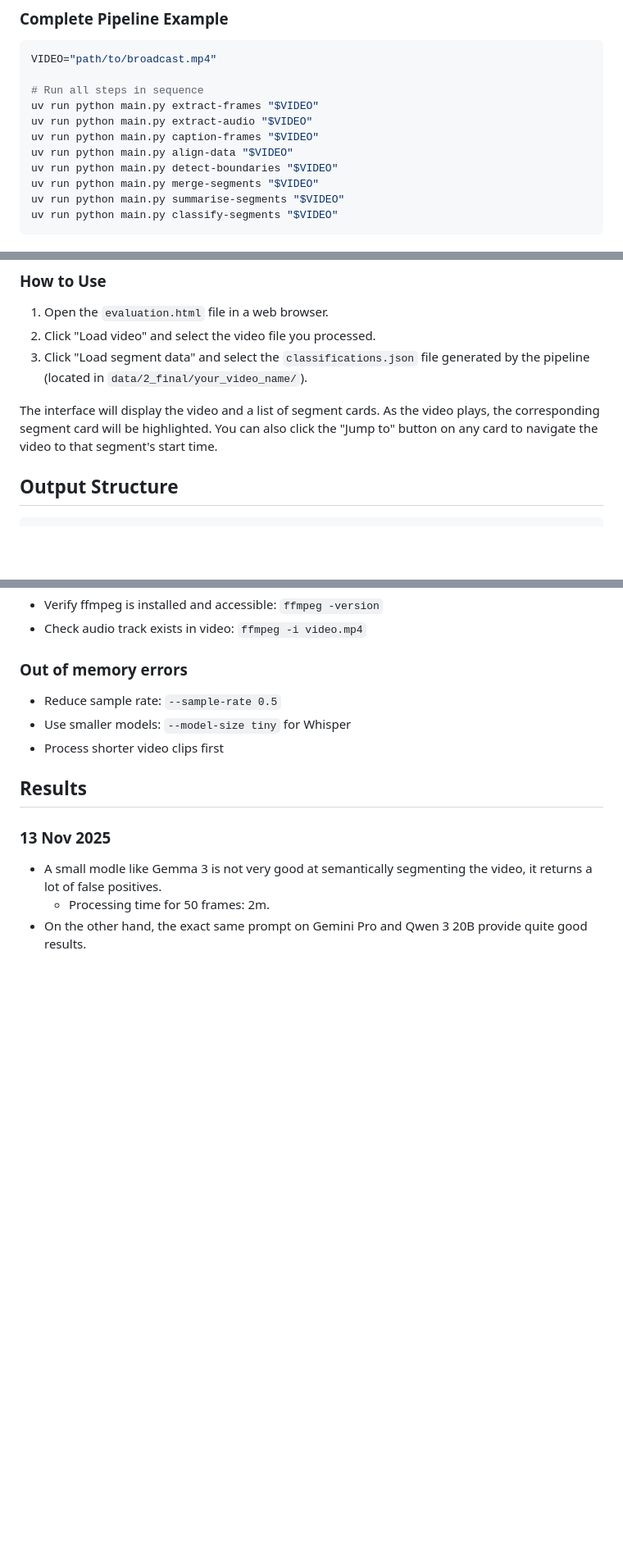
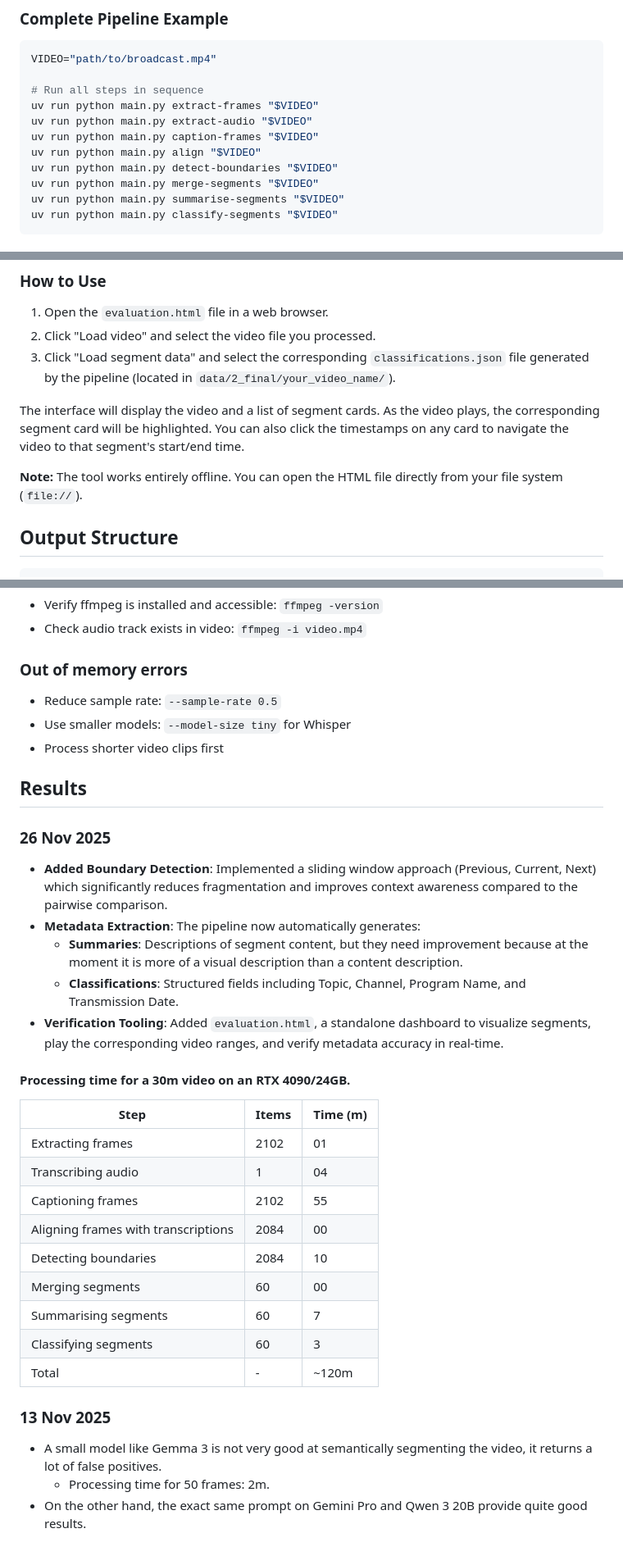
Before and after one commit to kingsdigitallab/issa, a Markdown page: prototypes/segment/README.md, 3 parts joined by grey strips. Shown: that part at 82% size. Rendered like a GitHub page; blank space fills up the shorter version.

Commit message:
docs(segment): Update `README.md` to reflect new options,  changes,  and evaluation dashboard
Also added detailed results for boundary detection and metadata extraction.

```diff
--- a/prototypes/segment/README.md
+++ b/prototypes/segment/README.md
@@ -254,7 +256,7 @@ VIDEO="path/to/broadcast.mp4"
 uv run python main.py extract-frames "$VIDEO"
 uv run python main.py extract-audio "$VIDEO"
 uv run python main.py caption-frames "$VIDEO"
-uv run python main.py align-data "$VIDEO"
+uv run python main.py align "$VIDEO"
 uv run python main.py detect-boundaries "$VIDEO"
 uv run python main.py merge-segments "$VIDEO"
 uv run python main.py summarise-segments "$VIDEO"
@@ -270,10 +272,12 @@ To visually inspect and verify the generated segments, you can use the provided
 
 1.  Open the `evaluation.html` file in a web browser.
 2.  Click "Load video" and select the video file you processed.
-3.  Click "Load segment data" and select the `classifications.json` file
+3.  Click "Load segment data" and select the corresponding `classifications.json` file
     generated by the pipeline (located in `data/2_final/your_video_name/`).
 
-The interface will display the video and a list of segment cards. As the video plays, the corresponding segment card will be highlighted. You can also click the "Jump to" button on any card to navigate the video to that segment's start time.
+The interface will display the video and a list of segment cards. As the video plays, the corresponding segment card will be highlighted. You can also click the timestamps on any card to navigate the video to that segment's start/end time.
+
+**Note:** The tool works entirely offline. You can open the HTML file directly from your file system (`file://`).
 
 ## Output Structure
 
@@ -331,9 +335,31 @@ uv run ruff format .
 
 ## Results
 
+### 26 Nov 2025
+
+- **Added Boundary Detection**: Implemented a sliding window approach (Previous, Current, Next) which significantly reduces fragmentation and improves context awareness compared to the pairwise comparison.
+- **Metadata Extraction**: The pipeline now automatically generates:
+    - **Summaries**:  Descriptions of segment content, but they need improvement because at the moment it is more of a visual description than a content description.
+    - **Classifications**: Structured fields including Topic, Channel, Program Name, and Transmission Date.
+- **Verification Tooling**: Added `evaluation.html`, a standalone dashboard to visualize segments, play the corresponding video ranges, and verify metadata accuracy in real-time.
+
+#### Processing time for a 30m video on an RTX 4090/24GB.
+
+| Step | Items | Time (m) |
+| --- | --- | --- |
+| Extracting frames | 2102 | 01 |
+| Transcribing audio | 1 | 04 |
+| Captioning frames | 2102 | 55 |
+| Aligning frames with transcriptions | 2084 | 00 |
+| Detecting boundaries | 2084 | 10 |
+| Merging segments | 60 | 00 |
+| Summarising segments | 60 | 7 |
+| Classifying segments | 60 | 3 |
+| Total | - | ~120m  |
+
 ### 13 Nov 2025
 
-- A small modle like Gemma 3 is not very good at semantically segmenting the video, it
+- A small model like Gemma 3 is not very good at semantically segmenting the video, it
   returns a lot of false positives.
   - Processing time for 50 frames: 2m.
 - On the other hand, the exact same prompt on Gemini Pro and Qwen 3 20B provide quite good results.
```
Also changed, not shown: other parts of prototypes/segment/README.md (+4 -2 lines).
